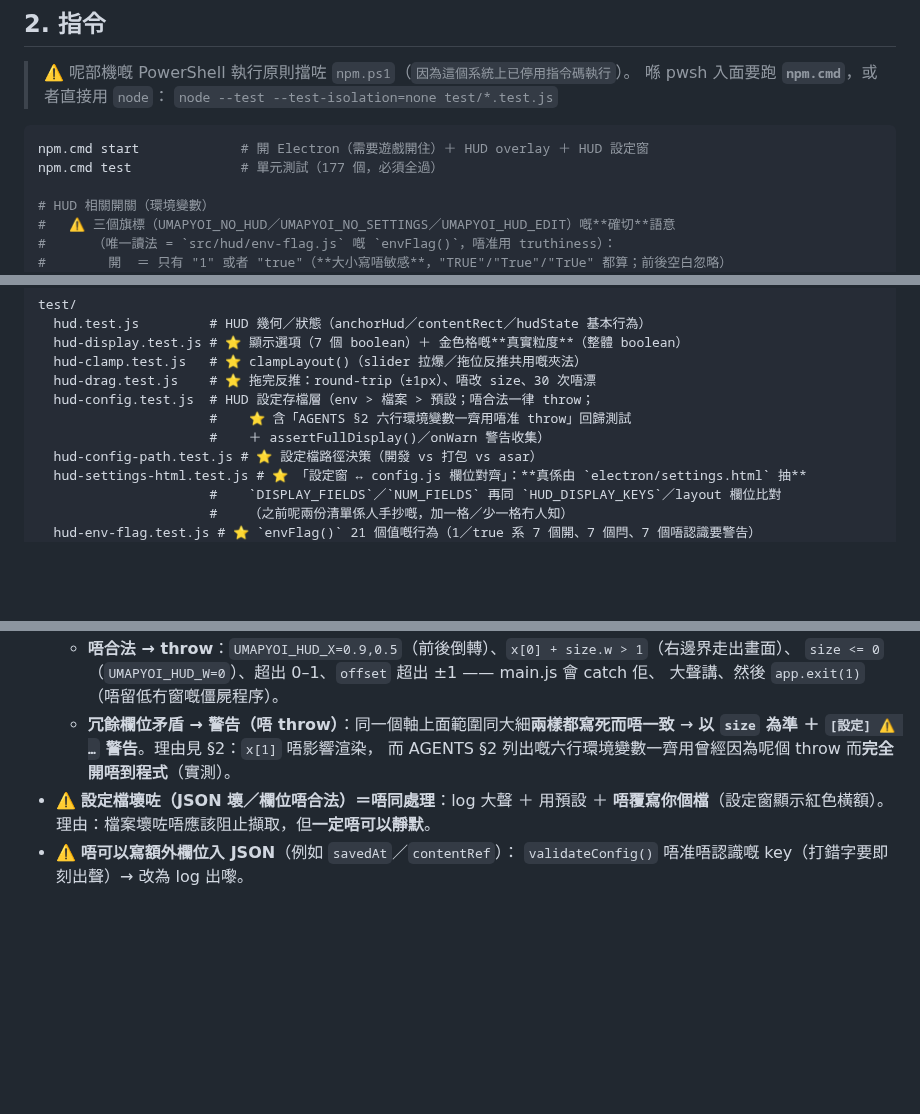
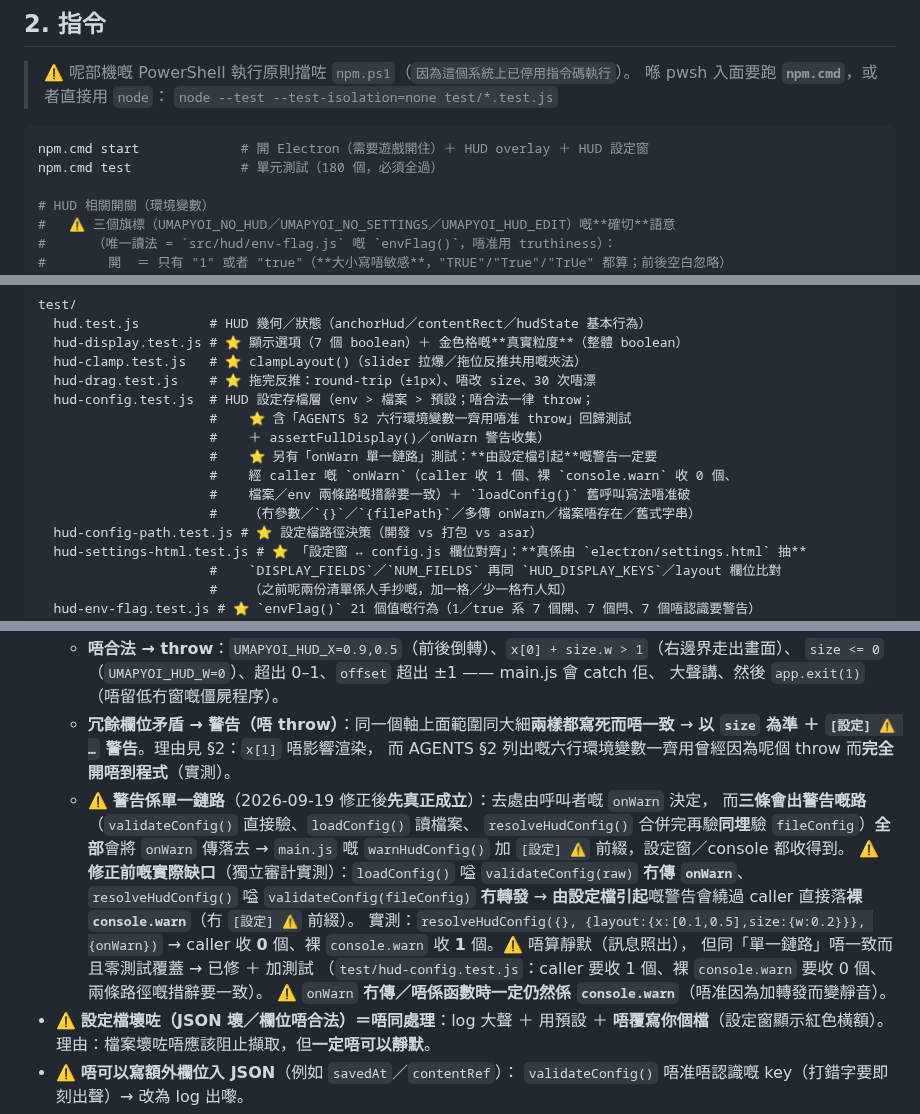
Before and after one commit to DonutCanEat/umapyoi-score-realtime-calculator, a Markdown page: AGENTS.md, 3 parts joined by grey strips. Drawn GitHub-style; blank space fills up the shorter version.

Commit message:
docs(hud): 改正 §2 size.w 0.19 → 0.2（同實測／測試一致）＋ §6.4 講清 onWarn 單一鏈路
為何：§2 環境變數段寫「新行為 size.w = **0.19**（＝0.3 − 0.1）」—— `0.3 − 0.1 = 0.2`，
連佢自己個括號都對唔上，而 `test/hud-config.test.js` 一直斷言 `size.w ≈ 0.2`。
呢個係最後一個 commit（4ef7036）引入嘅手文之誤。已改成 **0.2（＝0.3 − 0.1 = 0.2）**。

**實跑核對**（唔靠肉眼估：`resolveHudConfig()` 逐個例子跑，結果貼落下面）：
  ① `_X=0.1,0.3` → x=[0.1,0.3]、size.w=**0.2**、0 警告  ✅（唯一錯嘅一個）
  ② 只 `_W=0.1` → x=[0.598,0.698]（＝x[0] + 0.1）、size.w=0.1、0 警告  ✅
  ③ 六行正例 → x=[0.01,0.31]、y=[0.70,0.94]、size 0.30×0.24、dx=−0.005、dy=−0.67
     ＋**兩個**警告（x[1] 寫死 0.20 vs 推導 0.31；y[1] 寫死 0.95 vs 推導 0.94）  ✅ 逐項都對
  ④ 乜都冇 set → x=[0.598,0.81]、y=[0.03,0.285]、size 0.212×0.255、0 警告  ✅
  → 同一段**冇發現其他數值錯誤**（唯一錯嘅就係 0.19）。

§6.4：冇「單一鏈路」字眼，但語意要講準 → 新增一段講明修正後先真正成立（三條路都會
傳 `onWarn`）、修正前嘅實際缺口（caller 0 個／裸 console.warn 1 個）、以及
「`onWarn` 冇傳／唔係函數時一定仍然係 `console.warn`（唔准變靜音）」。
§3 測試檔描述順手補上今次新增嘅 onWarn 單一鏈路測試。測試數目 177 → **180**
（§2 指令／§2 驗收標準／§8，三處；配合上一個 commit 加咗 3 條測試）。

````diff
--- a/AGENTS.md
+++ b/AGENTS.md
@@ -125,7 +125,7 @@ scope 用：`vision`（影像）／`score`（計分核心）／`skills`／`elect
 
 ```bash
 npm.cmd start             # 開 Electron（需要遊戲開住）＋ HUD overlay ＋ HUD 設定窗
-npm.cmd test              # 單元測試（177 個，必須全過）
+npm.cmd test              # 單元測試（180 個，必須全過）
 
 # HUD 相關開關（環境變數）
 #   ⚠️ 三個旗標（UMAPYOI_NO_HUD／UMAPYOI_NO_SETTINGS／UMAPYOI_HUD_EDIT）嘅**確切**語意
@@ -306,6 +306,10 @@ test/
   hud-config.test.js  # HUD 設定存檔層（env > 檔案 > 預設；唔合法一律 throw；
                       #    ⭐ 含「AGENTS §2 六行環境變數一齊用唔准 throw」回歸測試
                       #    ＋ assertFullDisplay()／onWarn 警告收集）
+                      #    ⭐ 另有「onWarn 單一鏈路」測試：**由設定檔引起**嘅警告一定要
+                      #    經 caller 嘅 `onWarn`（caller 收 1 個、裸 `console.warn` 收 0 個、
+                      #    檔案／env 兩條路嘅措辭要一致）＋ `loadConfig()` 舊呼叫寫法唔准破
+                      #    （冇參數／`{}`／`{filePath}`／多傳 onWarn／檔案唔存在／舊式字串）
   hud-config-path.test.js # ⭐ 設定檔路徑決策（開發 vs 打包 vs asar）
   hud-settings-html.test.js # ⭐ 「設定窗 ↔ config.js 欄位對齊」：**真係由 `electron/settings.html` 抽**
                       #    `DISPLAY_FIELDS`／`NUM_FIELDS` 再同 `HUD_DISPLAY_KEYS`／layout 欄位比對
@@ -642,6 +646,19 @@ UMAPYOI_NO_HUD=1 npm.cmd start       # ⭐ 兩個窗都唔開（淨係要 consol
   - **冗餘欄位矛盾 → 警告（唔 throw）**：同一個軸上面範圍同大細**兩樣都寫死而唔一致** →
     **以 `size` 為準 ＋ `[設定] ⚠️ …` 警告**。理由見 §2：`x[1]` 唔影響渲染，
     而 AGENTS §2 列出嘅六行環境變數一齊用曾經因為呢個 throw 而**完全開唔到程式**（實測）。
+  - ⚠️ **警告係單一鏈路**（2026-09-19 修正後**先真正成立**）：去處由呼叫者嘅 `onWarn` 決定，
+    而**三條會出警告嘅路**（`validateConfig()` 直接驗、`loadConfig()` 讀檔案、
+    `resolveHudConfig()` 合併完再驗**同埋**驗 `fileConfig`）**全部**會將 `onWarn` 傳落去 →
+    `main.js` 嘅 `warnHudConfig()` 加 `[設定] ⚠️` 前綴，設定窗／console 都收得到。
+    ⚠️ **修正前嘅實際缺口**（獨立審計實測）：`loadConfig()` 嗌 `validateConfig(raw)`
+    **冇傳 `onWarn`**、`resolveHudConfig()` 嗌 `validateConfig(fileConfig)` **冇轉發**
+    → **由設定檔引起**嘅警告會繞過 caller 直接落**裸 `console.warn`**（冇 `[設定] ⚠️` 前綴）。
+    實測：`resolveHudConfig({}, {layout:{x:[0.1,0.5],size:{w:0.2}}}, {onWarn})`
+    → caller 收 **0** 個、裸 `console.warn` 收 **1** 個。⚠️ 唔算靜默（訊息照出），
+    但同「單一鏈路」唔一致而且零測試覆蓋 → 已修 ＋ 加測試
+    （`test/hud-config.test.js`：caller 要收 1 個、裸 `console.warn` 要收 0 個、
+    兩條路徑嘅措辭要一致）。
+    ⚠️ `onWarn` **冇傳／唔係函數時一定仍然係 `console.warn`**（唔准因為加轉發而變靜音）。
 - ⚠️ **設定檔壞咗（JSON 壞／欄位唔合法）＝唔同處理**：log 大聲 ＋ 用預設 ＋
   **唔覆寫你個檔**（設定窗顯示紅色橫額）。理由：檔案壞咗唔應該阻止擷取，但**一定唔可以靜默**。
 - ⚠️ **唔可以寫額外欄位入 JSON**（例如 `savedAt`／`contentRef`）：
````
Also changed, not shown: other parts of AGENTS.md (+3 -3 lines).
